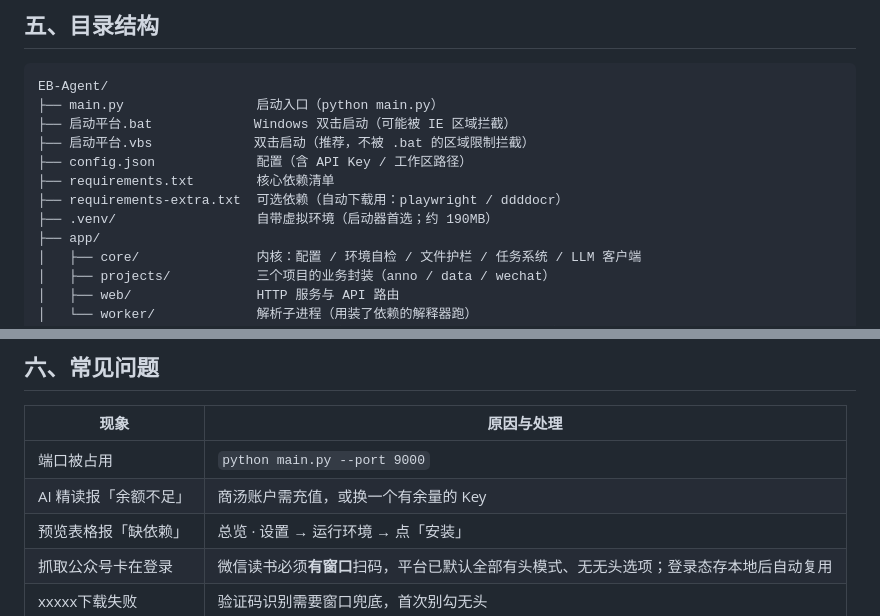
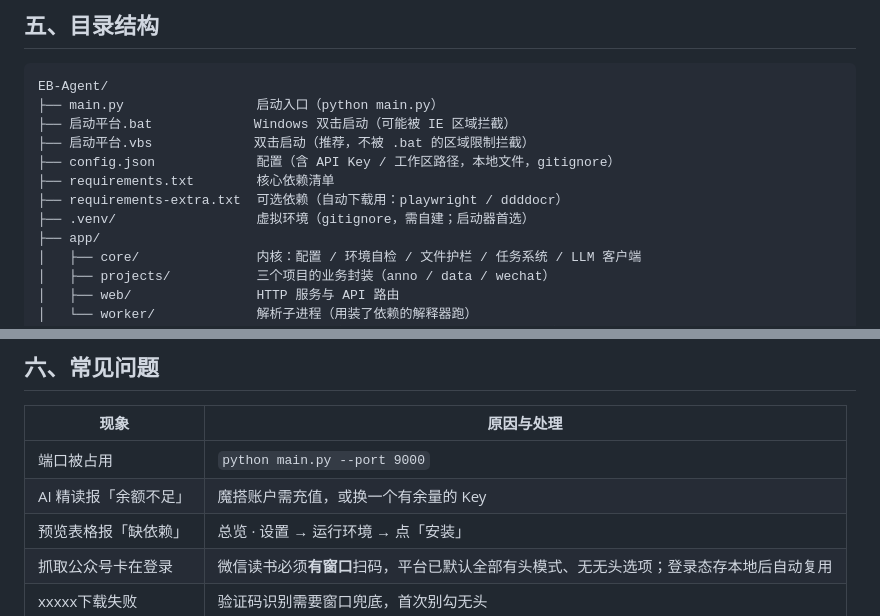
Before and after one commit to BoyanngXu/EB-Research-Agent, a Markdown page: README.md, 2 parts joined by grey strips. Drawn GitHub-style.

```diff
--- a/README.md
+++ b/README.md
@@ -125,10 +134,10 @@ EB-Agent/
 ├── main.py                 启动入口（python main.py）
 ├── 启动平台.bat             Windows 双击启动（可能被 IE 区域拦截）
 ├── 启动平台.vbs             双击启动（推荐，不被 .bat 的区域限制拦截）
-├── config.json             配置（含 API Key / 工作区路径）
+├── config.json             配置（含 API Key / 工作区路径，本地文件，gitignore）
 ├── requirements.txt        核心依赖清单
 ├── requirements-extra.txt  可选依赖（自动下载用：playwright / ddddocr）
-├── .venv/                  自带虚拟环境（启动器首选；约 190MB）
+├── .venv/                  虚拟环境（gitignore，需自建；启动器首选）
 ├── app/
 │   ├── core/               内核：配置 / 环境自检 / 文件护栏 / 任务系统 / LLM 客户端
 │   ├── projects/           三个项目的业务封装（anno / data / wechat）
@@ -147,7 +156,7 @@ EB-Agent/
 | 现象 | 原因与处理 |
 |------|-----------|
 | 端口被占用 | `python main.py --port 9000` |
-| AI 精读报「余额不足」 | 商汤账户需充值，或换一个有余量的 Key |
+| AI 精读报「余额不足」 | 魔搭账户需充值，或换一个有余量的 Key |
 | 预览表格报「缺依赖」 | 总览 · 设置 → 运行环境 → 点「安装」 |
 | 抓取公众号卡在登录 | 微信读书必须**有窗口**扫码，平台已默认全部有头模式、无无头选项；登录态存本地后自动复用 |
 | xxxxx下载失败 | 验证码识别需要窗口兜底，首次别勾无头 |
```
Also changed, not shown: other parts of README.md (+19 -10 lines).
